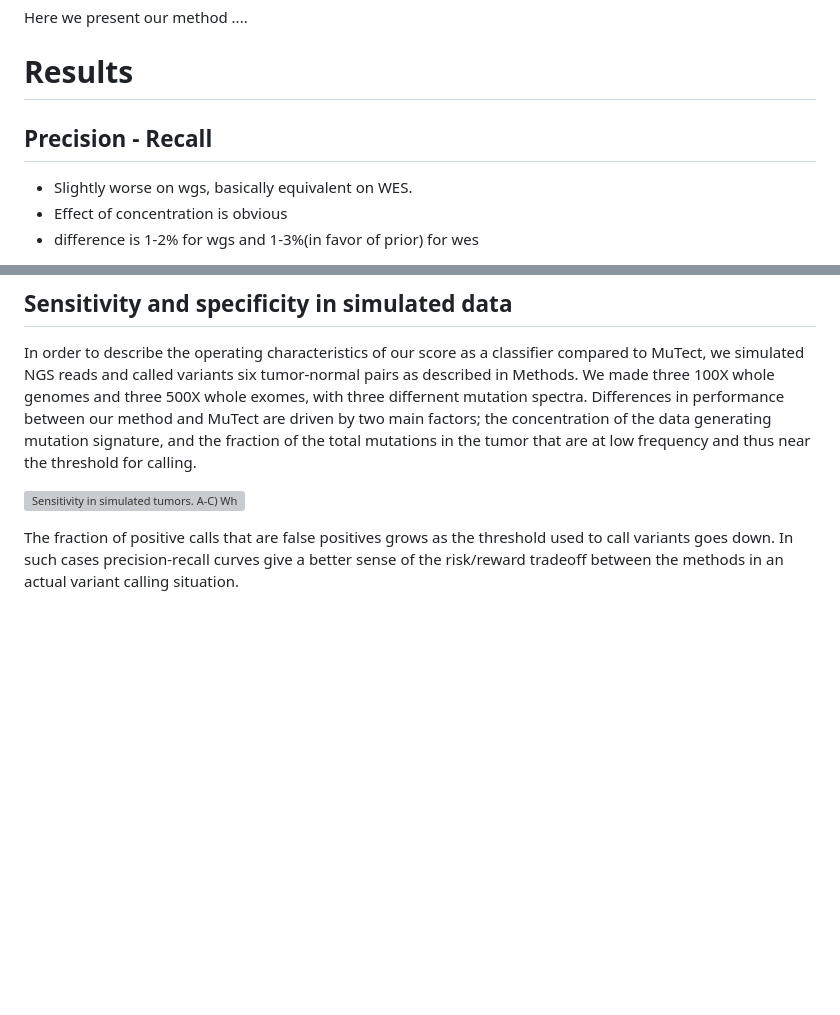
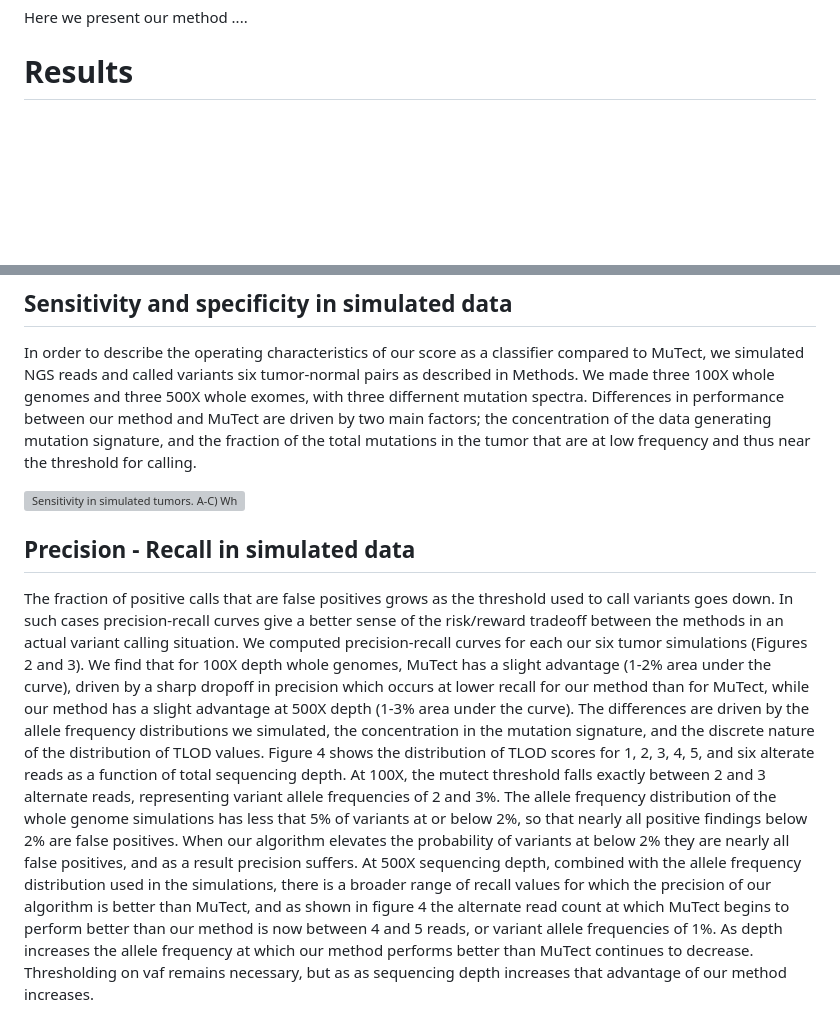
Before and after one commit to bmannakee/caller_paper, a Markdown page: paper.md, 2 parts joined by grey strips. Drawn GitHub-style; blank space fills up the shorter version; grey boxes are pictures that could not be loaded.

```diff
--- a/paper.md
+++ b/paper.md
@@ -83,8 +83,4 @@ MuSE is continuous time markov evolutionary model, still assuming no biological
 
 # Results
 
-## Precision - Recall
-- Slightly worse on wgs, basically equivalent on WES.
-- Effect of concentration is obvious
-- difference is 1-2% for wgs and 1-3%(in favor of prior) for wes
 
@@ -119,6 +114,20 @@ Differences in performance between our method and MuTect are driven by two main
 
 ![Sensitivity in simulated tumors. A-C) Whole exome simulation. D-F) Whole genome simulation](figures/results_experiments_13wgs_and_14wes.png)
 
+
+
+## Precision - Recall in simulated data
+
 The fraction of positive calls that are false positives grows as the threshold used to call variants goes down.
 In such cases precision-recall curves give a better sense of the risk/reward tradeoff between the methods in an actual variant calling situation.
+We computed precision-recall curves for each our six tumor simulations (Figures 2 and 3).
+We find that for 100X depth whole genomes, MuTect has a slight advantage (1-2% area under the curve), driven by a sharp dropoff in precision which occurs at lower recall for our method than for MuTect, while our method has a slight advantage at 500X depth (1-3% area under the curve).
+The differences are driven by the allele frequency distributions we simulated, the concentration in the mutation signature, and the discrete nature of the distribution of TLOD values.
+Figure 4 shows the distribution of TLOD scores for 1, 2, 3, 4, 5, and six alterate reads as a function of total sequencing depth.
+At 100X, the mutect threshold falls exactly between 2 and 3 alternate reads, representing variant allele frequencies of 2 and 3%.
+The allele frequency distribution of the whole genome simulations has less that 5% of variants at or below 2%, so that nearly all positive findings below 2% are false positives.
+When our algorithm elevates the probability of variants at below 2% they are nearly all false positives, and as a result precision suffers.
+At 500X sequencing depth, combined with the allele frequency distribution used in the simulations, there is a broader range of recall values for which the precision of our algorithm is better than MuTect, and as shown in figure 4 the alternate read count at which MuTect begins to perform better than our method is now between 4 and 5 reads, or variant allele frequencies of 1%.
+As depth increases the allele frequency at which our method performs better than MuTect continues to decrease.
+Thresholding on vaf remains necessary, but as as sequencing depth increases that advantage of our method increases.
 
```
Also changed, not shown: other parts of paper.md (+6 -2 lines), figures/odds_draft_plot.png (added), figures/prc_wes_plots.png (added), figures/prc_wgs_plots.png (added), 1 other file.
